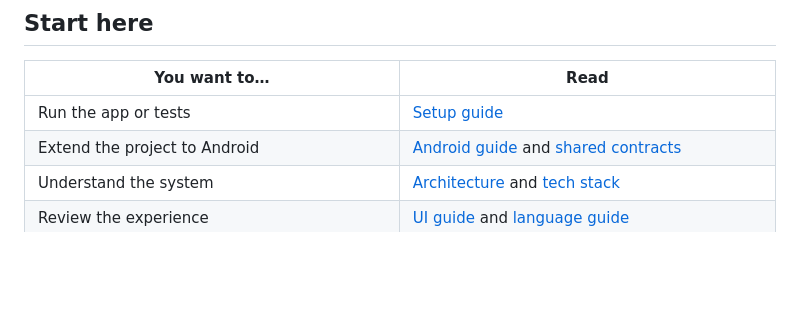
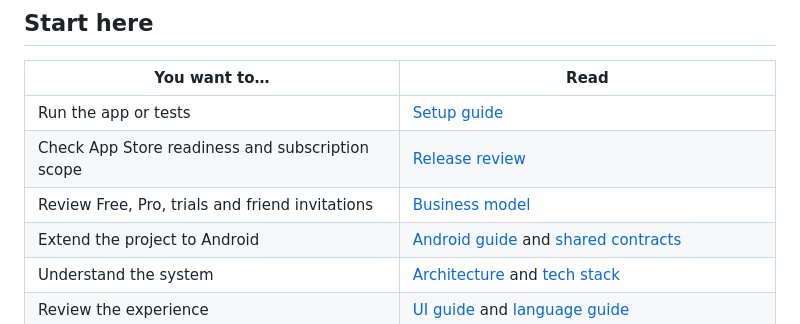
Before and after one commit to thanhdanh/HiMorning, a Markdown page: README.md, the part around the change. Drawn GitHub-style; blank space fills up the shorter version.

Commit message:
docs: record release readiness and business model plans

```diff
--- a/README.md
+++ b/README.md
@@ -14,6 +14,8 @@ released or device-validated alarm app.
 | You want to… | Read |
 |---|---|
 | Run the app or tests | [Setup guide](docs/RUNNING.md) |
+| Check App Store readiness and subscription scope | [Release review](docs/RELEASE-READINESS.md) |
+| Review Free, Pro, trials and friend invitations | [Business model](docs/BUSINESS-MODEL.md) |
 | Extend the project to Android | [Android guide](docs/ANDROID.md) and [shared contracts](shared/contracts/README.md) |
 | Understand the system | [Architecture](docs/ARCHITECTURE.md) and [tech stack](docs/TECH-STACK.md) |
 | Review the experience | [UI guide](docs/UI-DESIGN.md) and [language guide](docs/LOCALIZATION.md) |
```
Also changed, not shown: docs/BUSINESS-MODEL.md (added, +164 -0 lines), docs/RELEASE-READINESS.md (added, +147 -0 lines).
